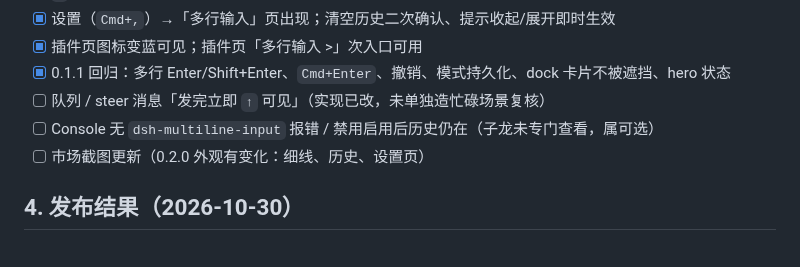
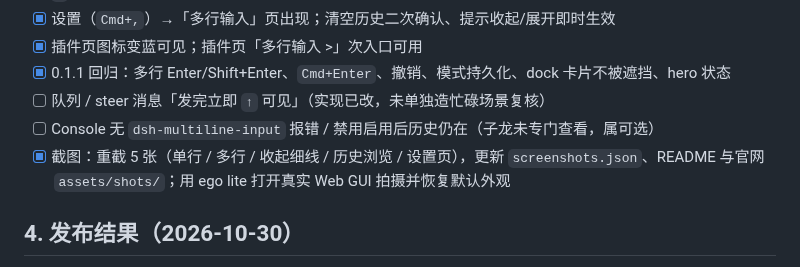
Before and after one commit to ZilongYang/dsh-multiline-input, a Markdown page: docs/RELEASE-CHECKLIST-0.2.0.md, the part around the change. Rendered like a GitHub page.

```diff
--- a/docs/RELEASE-CHECKLIST-0.2.0.md
+++ b/docs/RELEASE-CHECKLIST-0.2.0.md
@@ -34,7 +34,7 @@
 - [x] 0.1.1 回归：多行 Enter/Shift+Enter、`Cmd+Enter`、撤销、模式持久化、dock 卡片不被遮挡、hero 状态
 - [ ] 队列 / steer 消息「发完立即 `↑` 可见」（实现已改，未单独造忙碌场景复核）
 - [ ] Console 无 `dsh-multiline-input` 报错 / 禁用启用后历史仍在（子龙未专门查看，属可选）
-- [ ] 市场截图更新（0.2.0 外观有变化：细线、历史、设置页）
+- [x] 截图：重截 5 张（单行 / 多行 / 收起细线 / 历史浏览 / 设置页），更新 `screenshots.json`、README 与官网 `assets/shots/`；用 ego lite 打开真实 Web GUI 拍摄并恢复默认外观
 
 ## 4. 发布结果（2026-10-30）
 
```
Also changed, not shown: README.md (+6 -0 lines), assets/screenshot-1-single-line.png, assets/screenshot-2-multiline.png, assets/screenshot-3-collapsed.png (added), assets/screenshot-4-history.png (added), assets/screenshot-5-settings.png (added), 1 other file.
